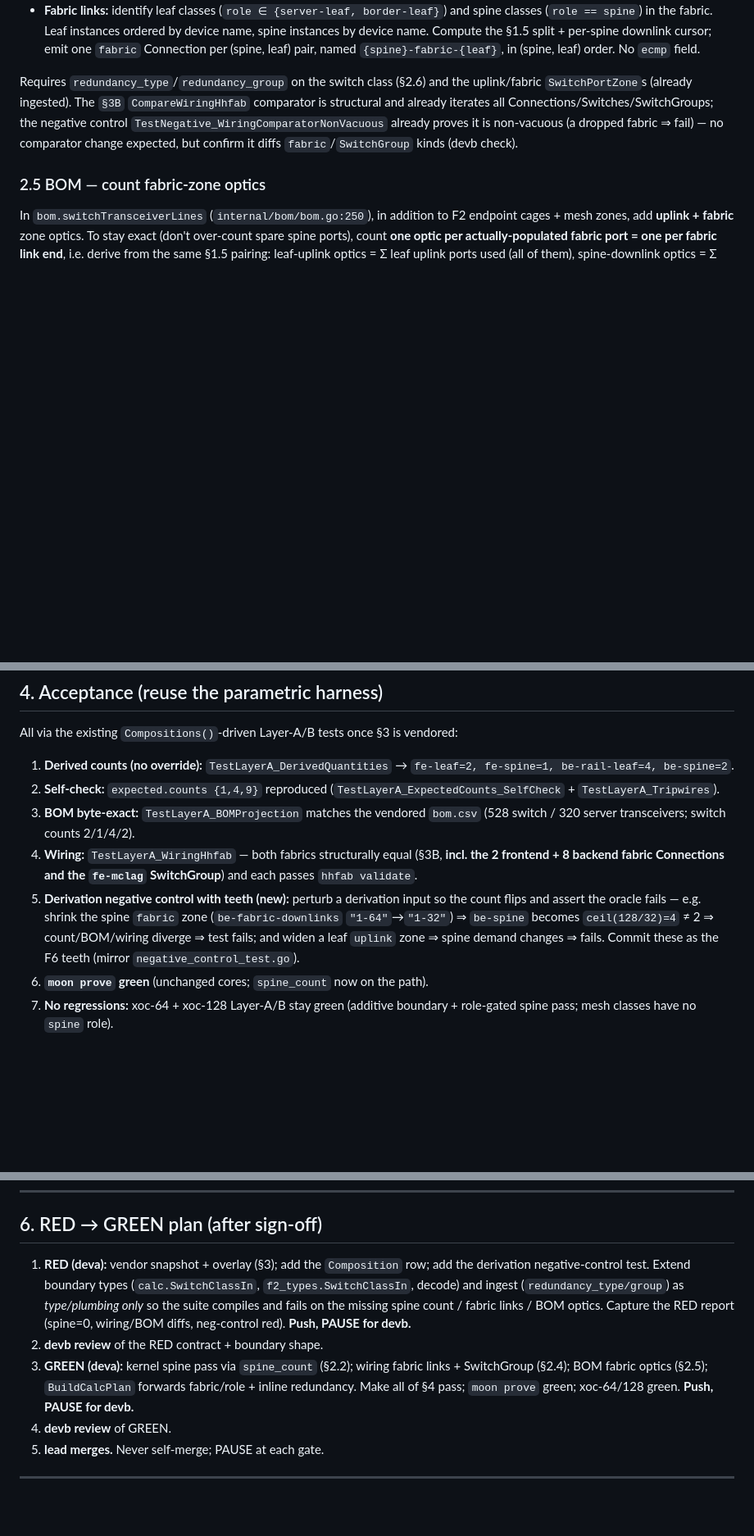
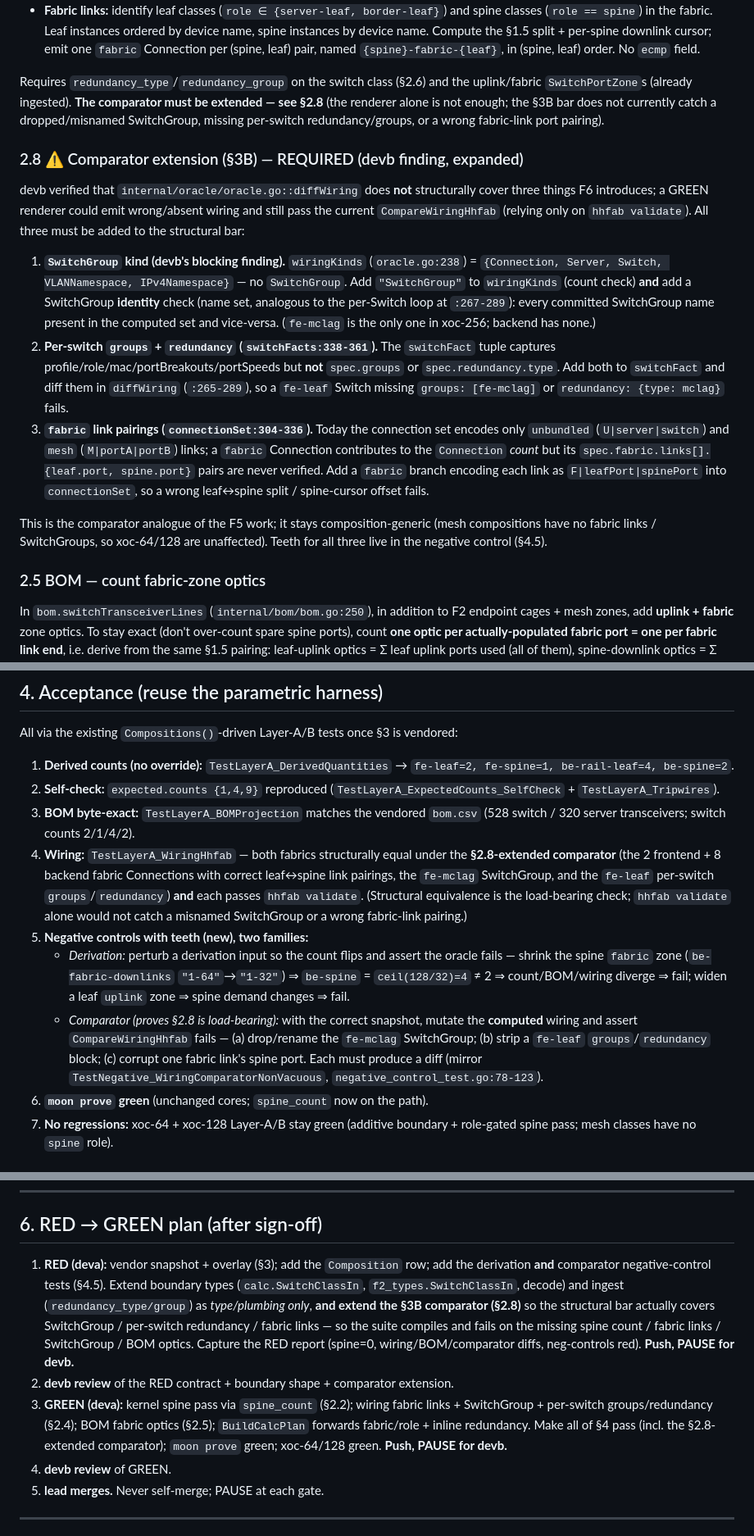
Before and after one commit to afewell-hh/aid, a Markdown page: docs/foundation/f6-architecture-note.md, 3 parts joined by grey strips. Shown at 82% size. Drawn GitHub-style; blank space fills up the shorter version.

Commit message:
docs(F6): make §3B comparator extension explicit (devb RED-gate finding)
devb verified internal/oracle/oracle.go::diffWiring does not structurally cover
F6 wiring: wiringKinds (:238) omits SwitchGroup; switchFacts (:338) omits
spec.groups/redundancy; connectionSet (:304) encodes only unbundled+mesh links,
not fabric link pairings. A GREEN renderer could emit wrong/absent SwitchGroup,
per-switch redundancy, or fabric-link ports and still pass (hhfab validate only).

Adds §2.8 (comparator extension: SwitchGroup kind+identity, per-switch
groups/redundancy, F|leafPort|spinePort fabric links), expands §4 acceptance
(§2.8-extended comparator + a comparator negative-control family with teeth),
and folds the comparator change into the RED+GREEN plan and §0 framing.

Co-Authored-By: Claude Opus 4.8 (1M context) <noreply@anthropic.com>

```diff
--- a/docs/foundation/f6-architecture-note.md
+++ b/docs/foundation/f6-architecture-note.md
@@ -268,12 +271,40 @@ unbundled/mesh blocks add:
   `{spine}-fabric-{leaf}`, in (spine, leaf) order. No `ecmp` field.
 
 Requires `redundancy_type`/`redundancy_group` on the switch class (§2.6) and the
-uplink/fabric `SwitchPortZone`s (already ingested). The `§3B`
-`CompareWiringHhfab` comparator is structural and already iterates all
-Connections/Switches/SwitchGroups; the negative control
-`TestNegative_WiringComparatorNonVacuous` already proves it is non-vacuous (a
-dropped fabric ⇒ fail) — no comparator change expected, but confirm it diffs
-`fabric`/`SwitchGroup` kinds (devb check).
+uplink/fabric `SwitchPortZone`s (already ingested). **The comparator must be
+extended — see §2.8** (the renderer alone is not enough; the §3B bar does not
+currently catch a dropped/misnamed SwitchGroup, missing per-switch
+redundancy/groups, or a wrong fabric-link port pairing).
+
+### 2.8 ⚠️ Comparator extension (§3B) — REQUIRED (devb finding, expanded)
+
+devb verified that `internal/oracle/oracle.go::diffWiring` does **not** structurally
+cover three things F6 introduces; a GREEN renderer could emit wrong/absent
+wiring and still pass the current `CompareWiringHhfab` (relying only on `hhfab
+validate`). All three must be added to the structural bar:
+
+1. **`SwitchGroup` kind (devb's blocking finding).** `wiringKinds`
+   (`oracle.go:238`) = `{Connection, Server, Switch, VLANNamespace,
+   IPv4Namespace}` — no `SwitchGroup`. Add `"SwitchGroup"` to `wiringKinds`
+   (count check) **and** add a SwitchGroup **identity** check (name set,
+   analogous to the per-Switch loop at `:267-289`): every committed SwitchGroup
+   name present in the computed set and vice-versa. (`fe-mclag` is the only one in
+   xoc-256; backend has none.)
+2. **Per-switch `groups` + `redundancy` (`switchFacts:338-361`).** The
+   `switchFact` tuple captures profile/role/mac/portBreakouts/portSpeeds but
+   **not** `spec.groups` or `spec.redundancy.type`. Add both to `switchFact` and
+   diff them in `diffWiring` (`:265-289`), so a `fe-leaf` Switch missing `groups:
+   [fe-mclag]` or `redundancy: {type: mclag}` fails.
+3. **`fabric` link pairings (`connectionSet:304-336`).** Today the connection set
+   encodes only `unbundled` (`U|server|switch`) and `mesh` (`M|portA|portB`)
+   links; a `fabric` Connection contributes to the `Connection` *count* but its
+   `spec.fabric.links[].{leaf.port, spine.port}` pairs are never verified. Add a
+   `fabric` branch encoding each link as `F|leafPort|spinePort` into
+   `connectionSet`, so a wrong leaf↔spine split / spine-cursor offset fails.
+
+This is the comparator analogue of the F5 work; it stays composition-generic
+(mesh compositions have no fabric links / SwitchGroups, so xoc-64/128 are
+unaffected). Teeth for all three live in the negative control (§4.5).
 
 ### 2.5 BOM — count fabric-zone optics
 
@@ -360,15 +391,23 @@ All via the existing `Compositions()`-driven Layer-A/B tests once §3 is vendore
    (`TestLayerA_ExpectedCounts_SelfCheck` + `TestLayerA_Tripwires`).
 3. **BOM byte-exact:** `TestLayerA_BOMProjection` matches the vendored `bom.csv`
    (528 switch / 320 server transceivers; switch counts 2/1/4/2).
-4. **Wiring:** `TestLayerA_WiringHhfab` — both fabrics structurally equal (§3B,
-   **incl. the 2 frontend + 8 backend fabric Connections and the `fe-mclag`
-   SwitchGroup**) and each passes `hhfab validate`.
-5. **Derivation negative control with teeth (new):** perturb a derivation input
-   so the count flips and assert the oracle fails — e.g. shrink the spine
-   `fabric` zone (`be-fabric-downlinks` `"1-64"`→`"1-32"`) ⇒ `be-spine` becomes
-   `ceil(128/32)=4` ≠ 2 ⇒ count/BOM/wiring diverge ⇒ test fails; and widen a
-   leaf `uplink` zone ⇒ spine demand changes ⇒ fails. Commit these as the F6
-   teeth (mirror `negative_control_test.go`).
+4. **Wiring:** `TestLayerA_WiringHhfab` — both fabrics structurally equal under
+   the **§2.8-extended comparator** (the 2 frontend + 8 backend fabric Connections
+   with correct leaf↔spine link pairings, the `fe-mclag` SwitchGroup, and the
+   `fe-leaf` per-switch `groups`/`redundancy`) **and** each passes `hhfab
+   validate`. (Structural equivalence is the load-bearing check; `hhfab validate`
+   alone would not catch a misnamed SwitchGroup or a wrong fabric-link pairing.)
+5. **Negative controls with teeth (new), two families:**
+   - *Derivation:* perturb a derivation input so the count flips and assert the
+     oracle fails — shrink the spine `fabric` zone (`be-fabric-downlinks`
+     `"1-64"`→`"1-32"`) ⇒ `be-spine` = `ceil(128/32)=4` ≠ 2 ⇒ count/BOM/wiring
+     diverge ⇒ fail; widen a leaf `uplink` zone ⇒ spine demand changes ⇒ fail.
+   - *Comparator (proves §2.8 is load-bearing):* with the correct snapshot,
+     mutate the **computed** wiring and assert `CompareWiringHhfab` fails —
+     (a) drop/rename the `fe-mclag` SwitchGroup; (b) strip a `fe-leaf`
+     `groups`/`redundancy` block; (c) corrupt one fabric link's spine port. Each
+     must produce a diff (mirror `TestNegative_WiringComparatorNonVacuous`,
+     `negative_control_test.go:78-123`).
 6. **`moon prove` green** (unchanged cores; `spine_count` now on the path).
 7. **No regressions:** xoc-64 + xoc-128 Layer-A/B stay green (additive boundary +
    role-gated spine pass; mesh classes have no `spine` role).
@@ -400,16 +439,20 @@ fabric-link/BOM diffs, so the GREEN delta is visible (F2/F3/F5 convention).
 ## 6. RED → GREEN plan (after sign-off)
 
 1. **RED (deva):** vendor snapshot + overlay (§3); add the `Composition` row; add
-   the derivation negative-control test. Extend boundary types
-   (`calc.SwitchClassIn`, `f2_types.SwitchClassIn`, decode) and ingest
-   (`redundancy_type/group`) as *type/plumbing only* so the suite compiles and
-   fails on the missing spine count / fabric links / BOM optics. Capture the RED
-   report (spine=0, wiring/BOM diffs, neg-control red). **Push, PAUSE for devb.**
-2. **devb review** of the RED contract + boundary shape.
+   the derivation **and** comparator negative-control tests (§4.5). Extend
+   boundary types (`calc.SwitchClassIn`, `f2_types.SwitchClassIn`, decode) and
+   ingest (`redundancy_type/group`) as *type/plumbing only*, **and extend the
+   §3B comparator (§2.8)** so the structural bar actually covers SwitchGroup /
+   per-switch redundancy / fabric links — so the suite compiles and fails on the
+   missing spine count / fabric links / SwitchGroup / BOM optics. Capture the RED
+   report (spine=0, wiring/BOM/comparator diffs, neg-controls red). **Push, PAUSE
+   for devb.**
+2. **devb review** of the RED contract + boundary shape + comparator extension.
 3. **GREEN (deva):** kernel spine pass via `spine_count` (§2.2); wiring fabric
-   links + SwitchGroup (§2.4); BOM fabric optics (§2.5); `BuildCalcPlan` forwards
-   fabric/role + inline redundancy. Make all of §4 pass; `moon prove` green;
-   xoc-64/128 green. **Push, PAUSE for devb.**
+   links + SwitchGroup + per-switch groups/redundancy (§2.4); BOM fabric optics
+   (§2.5); `BuildCalcPlan` forwards fabric/role + inline redundancy. Make all of
+   §4 pass (incl. the §2.8-extended comparator); `moon prove` green; xoc-64/128
+   green. **Push, PAUSE for devb.**
 4. **devb review** of GREEN.
 5. **lead merges.** Never self-merge; PAUSE at each gate.
 
```
Also changed, not shown: other parts of docs/foundation/f6-architecture-note.md (+5 -2 lines).
